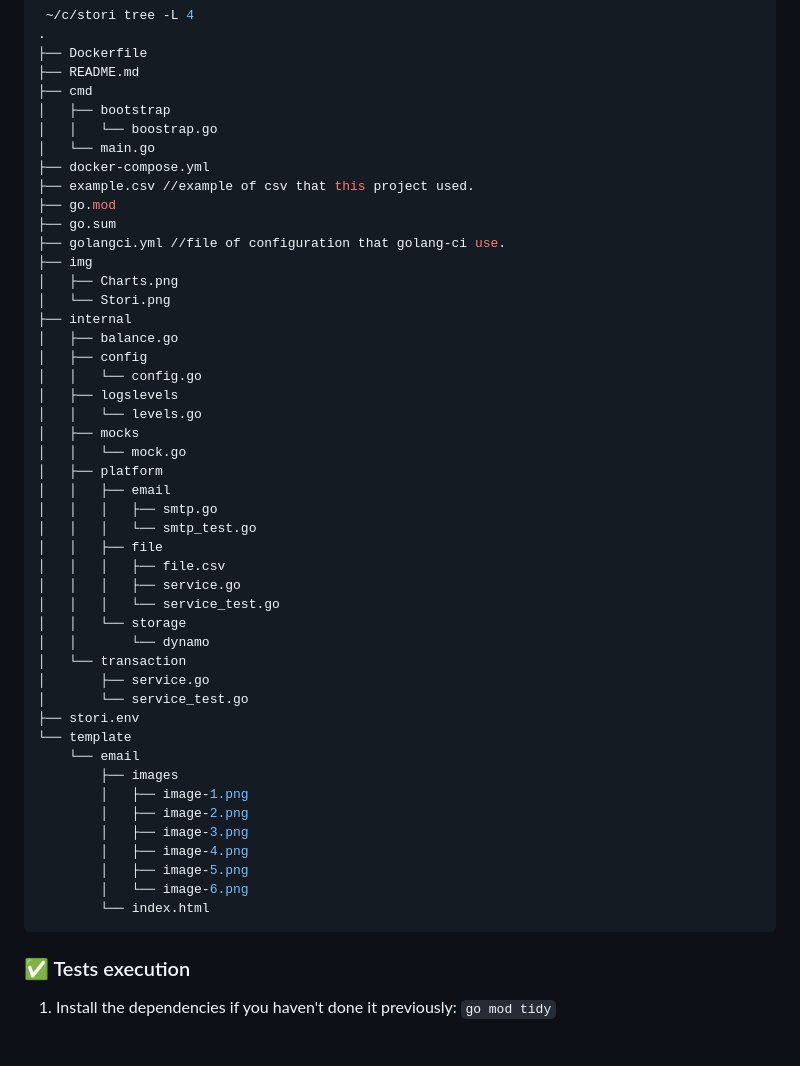
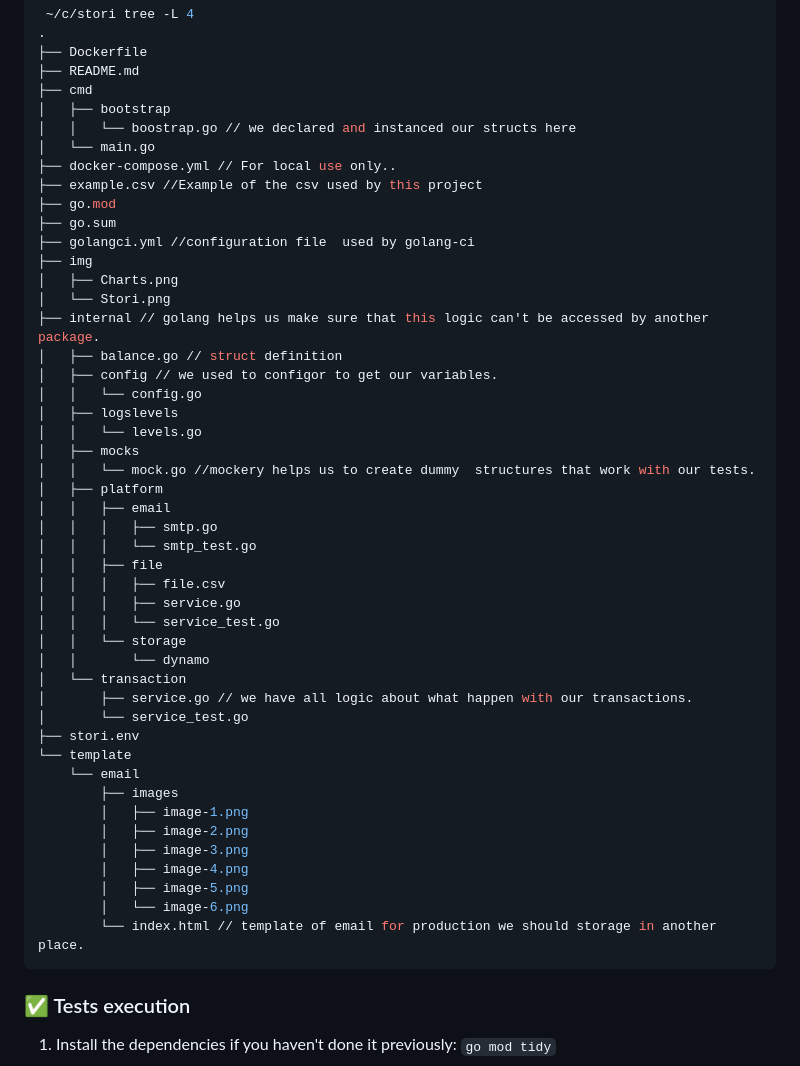
Before and after one commit to joseluiszuflores/stori-challenge, a Markdown page: README.md, the part around the change printed below. Rendered like a GitHub page; blank space fills up the shorter version.

Commit message:
documentation part 3

````diff
--- a/README.md
+++ b/README.md
@@ -110,24 +110,24 @@ This is the struct of this project
 ├── README.md
 ├── cmd
 │   ├── bootstrap
-│   │   └── boostrap.go
+│   │   └── boostrap.go // we declared and instanced our structs here
 │   └── main.go
-├── docker-compose.yml
-├── example.csv //example of csv that this project used.
+├── docker-compose.yml // For local use only..
+├── example.csv //Example of the csv used by this project
 ├── go.mod
 ├── go.sum
-├── golangci.yml //file of configuration that golang-ci use.
+├── golangci.yml //configuration file  used by golang-ci
 ├── img
 │   ├── Charts.png
 │   └── Stori.png
-├── internal
-│   ├── balance.go
-│   ├── config
+├── internal // golang helps us make sure that this logic can't be accessed by another package.
+│   ├── balance.go // struct definition
+│   ├── config // we used to configor to get our variables.
 │   │   └── config.go
 │   ├── logslevels
 │   │   └── levels.go
 │   ├── mocks
-│   │   └── mock.go
+│   │   └── mock.go //mockery helps us to create dummy  structures that work with our tests.
 │   ├── platform
 │   │   ├── email
 │   │   │   ├── smtp.go
@@ -139,7 +139,7 @@ This is the struct of this project
 │   │   └── storage
 │   │       └── dynamo
 │   └── transaction
-│       ├── service.go
+│       ├── service.go // we have all logic about what happen with our transactions.
 │       └── service_test.go
 ├── stori.env
 └── template
@@ -151,7 +151,7 @@ This is the struct of this project
         │   ├── image-4.png
         │   ├── image-5.png
         │   └── image-6.png
-        └── index.html
+        └── index.html // template of email for production we should storage in another place.
 ```
 
 ### ✅ Tests execution
````
Also changed, not shown: other parts of README.md (+1 -1 lines).
